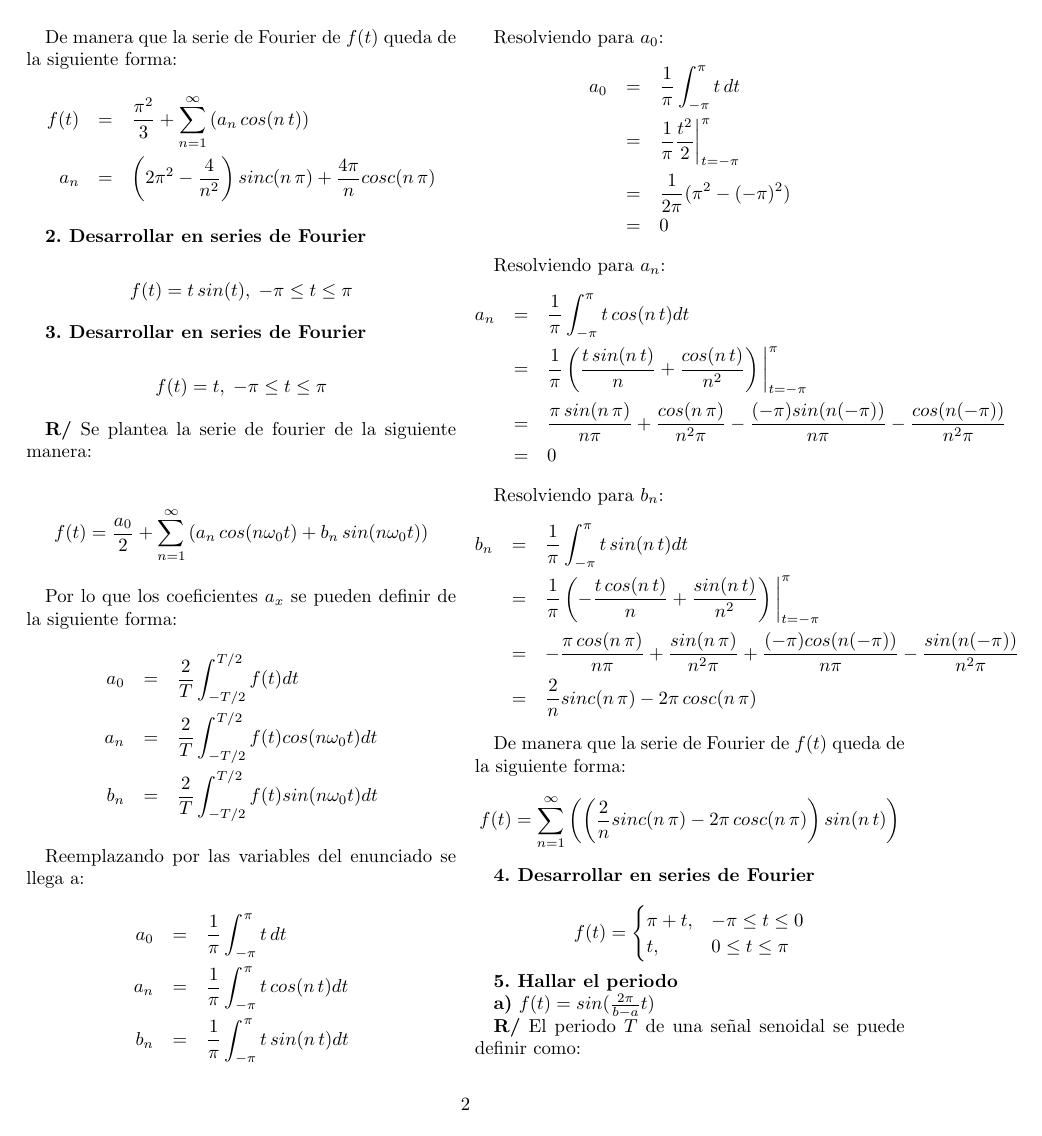
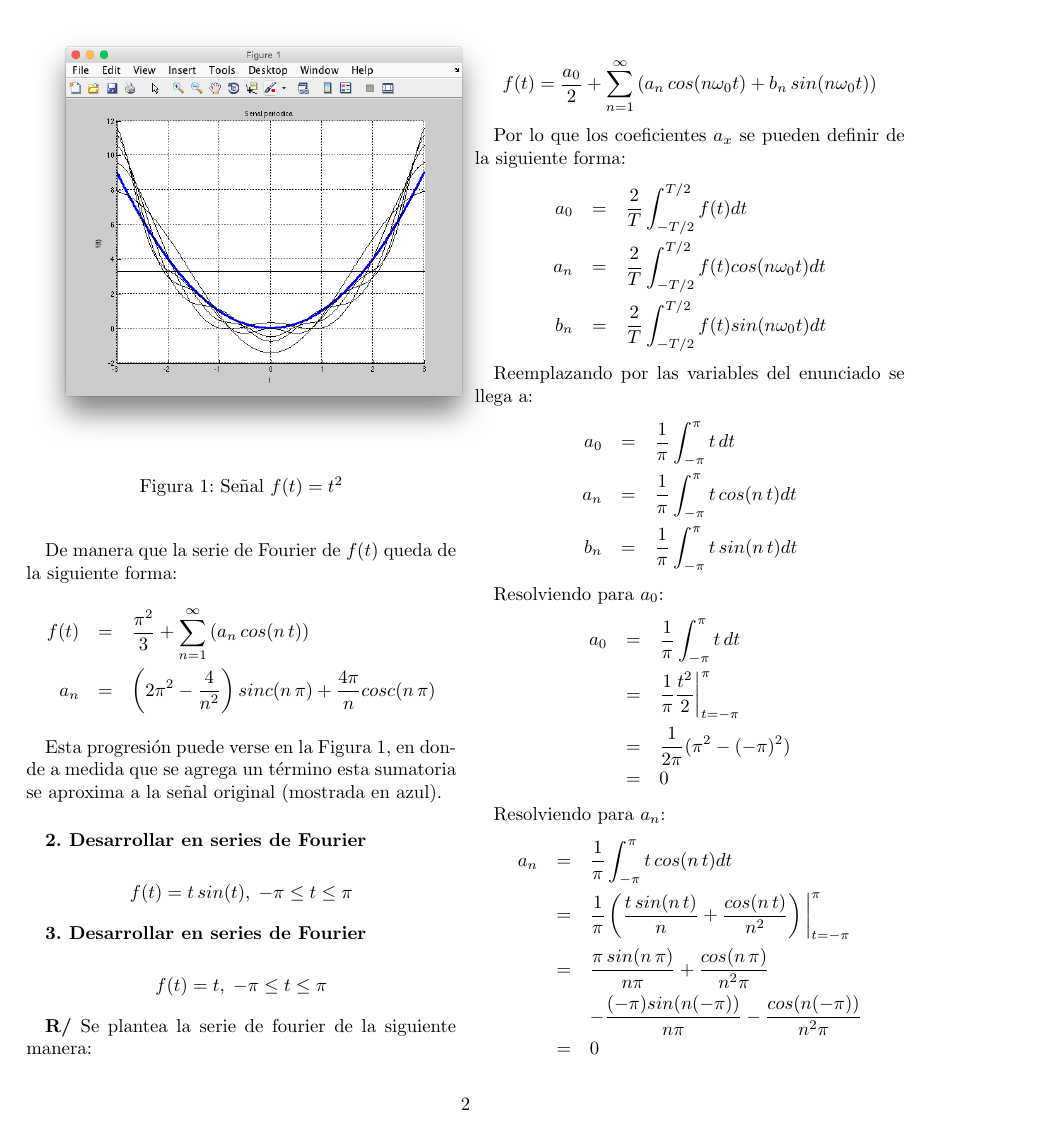
Before and after one commit to maasencioh/teoria-informacion-comunicacion, a LaTeX document (second/inform/main.tex): page 2 of 4. Compiled offline with pdfLaTeX.

Commit message:
segundo: imagenes puntos 1 y 3

```diff
--- a/second/inform/main.tex
+++ b/second/inform/main.tex
@@ -65,6 +65,17 @@ f(t) &=& \frac{\pi^2}{3} + \sum_{n=1}^\infty\left(a_n\,cos(n\,t)\right)\\
 a_n &=& \left(2\pi^2  - \frac{4}{n^2} \right) sinc(n\,\pi) + \frac{4\pi}{n}cosc(n\,\pi)
 \end{eqnarray*}
 
+Esta progresión puede verse en la Figura~\ref{fig_1}, en donde a medida que se agrega un término esta sumatoria se aproxima a la señal original (mostrada en azul).
+
+\begin{figure}[!t]
+\centering
+\includegraphics[width=3.5in]{imgs/sqrt.png}
+\caption{Señal $f(t) = t^2$}
+\label{fig_1}
+\end{figure}
+
+$\,$
+
 \textbf{2. Desarrollar en series de Fourier}
 
 $$f(t) = t \, sin(t),\; -\pi \leq t \leq \pi$$
@@ -111,4 +123,3 @@ Resolviendo para $b_n$:
 \begin{eqnarray*}
 b_n &=& \frac{1}{\pi}\int_{-\pi}^{\pi}t\,sin(n\,t)dt\\
 &=& \frac{1}{\pi} \left(-\frac{t\,cos(n\,t)}{n} + \frac{sin(n\,t)}{n^2}\right)\bigg|_{t=-\pi}^{\pi}\\
-&=& -\frac{\pi\,cos(n\,\pi)}{n\pi} + \frac{sin(n\,\pi)}{n^2\pi} + \frac{(-\pi)cos(n(-\pi))}{n\pi} - \frac{sin(n(-\pi))}{n^2\pi}\\
```
Also changed, not shown: second/inform/imgs/lin.png (added), second/inform/imgs/sqrt.png (added), second/inform/main.pdf, second/inform/main.tex (16 more changed lines), 7 other files.
